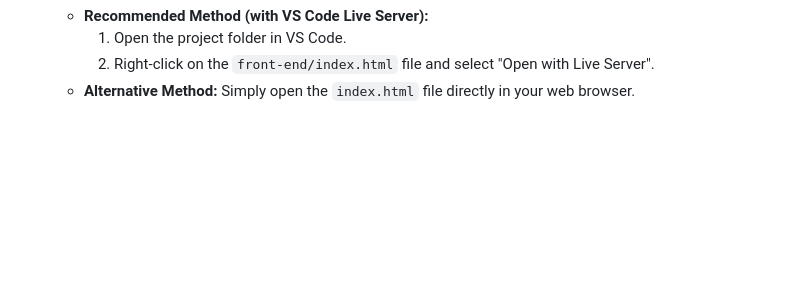
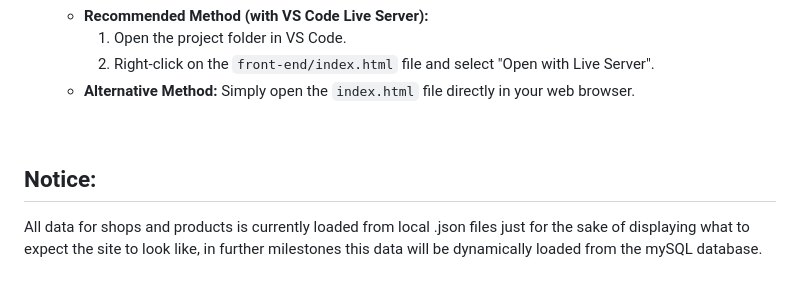
Before and after one commit to Anel314/webShop, a Markdown page: README.md, the part around the change. Drawn GitHub-style; blank space fills up the shorter version.

```diff
--- a/README.md
+++ b/README.md
@@ -76,3 +76,6 @@ You only need a modern web browser and a code editor. For the best experience, u
       Simply open the `index.html` file directly in your web browser.
 
 <br>
+
+<h2>Notice:</h2>
+<p>All data for shops and products is currently loaded from local .json files just for the sake of displaying what to expect the site to look like, in further milestones this data will be dynamically loaded from the mySQL database.</p>
```
